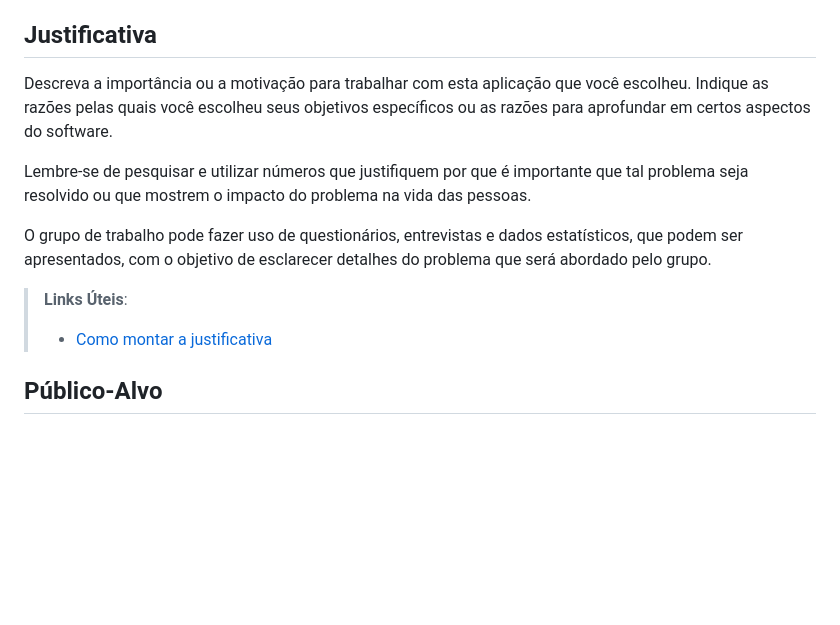
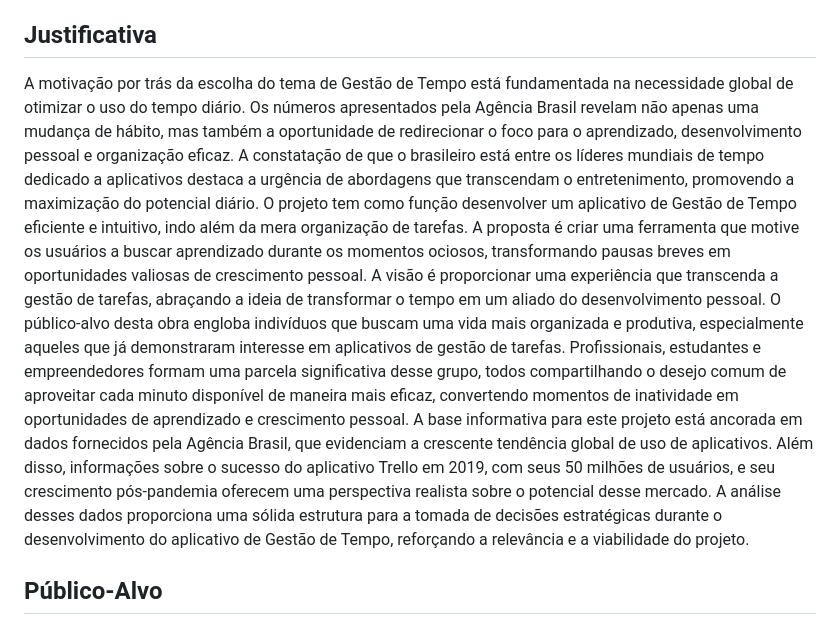
Before and after one commit to ICEI-PUC-Minas-PMV-SI/pmv-si-2024-1-pe1-t2-gestor_de_tempo, a Markdown page: docs/context.md, the part around the change. GitHub-like rendering; blank space fills up the shorter version.

```diff
--- a/docs/context.md
+++ b/docs/context.md
@@ -27,14 +27,10 @@ Apresente também alguns (pelo menos 2) objetivos específicos dependendo de ond
 
 ## Justificativa
 
-Descreva a importância ou a motivação para trabalhar com esta aplicação que você escolheu. Indique as razões pelas quais você escolheu seus objetivos específicos ou as razões para aprofundar em certos aspectos do software.
-
-Lembre-se de pesquisar e utilizar números que justifiquem por que é importante que tal problema seja resolvido ou que mostrem o impacto do problema na vida das pessoas.
-
-O grupo de trabalho pode fazer uso de questionários, entrevistas e dados estatísticos, que podem ser apresentados, com o objetivo de esclarecer detalhes do problema que será abordado pelo grupo.
-
-> **Links Úteis**:
-> - [Como montar a justificativa](https://guiadamonografia.com.br/como-montar-justificativa-do-tcc/)
+A motivação por trás da escolha do tema de Gestão de Tempo está fundamentada na necessidade global de otimizar o uso do tempo diário. Os números apresentados pela Agência Brasil revelam não apenas uma mudança de hábito, mas também a oportunidade de redirecionar o foco para o aprendizado, desenvolvimento pessoal e organização eficaz. A constatação de que o brasileiro está entre os líderes mundiais de tempo dedicado a aplicativos destaca a urgência de abordagens que transcendam o entretenimento, promovendo a maximização do potencial diário.
+O projeto tem como função desenvolver um aplicativo de Gestão de Tempo eficiente e intuitivo, indo além da mera organização de tarefas. A proposta é criar uma ferramenta que motive os usuários a buscar aprendizado durante os momentos ociosos, transformando pausas breves em oportunidades valiosas de crescimento pessoal. A visão é proporcionar uma experiência que transcenda a gestão de tarefas, abraçando a ideia de transformar o tempo em um aliado do desenvolvimento pessoal.
+O público-alvo desta obra engloba indivíduos que buscam uma vida mais organizada e produtiva, especialmente aqueles que já demonstraram interesse em aplicativos de gestão de tarefas. Profissionais, estudantes e empreendedores formam uma parcela significativa desse grupo, todos compartilhando o desejo comum de aproveitar cada minuto disponível de maneira mais eficaz, convertendo momentos de inatividade em oportunidades de aprendizado e crescimento pessoal.
+A base informativa para este projeto está ancorada em dados fornecidos pela Agência Brasil, que evidenciam a crescente tendência global de uso de aplicativos. Além disso, informações sobre o sucesso do aplicativo Trello em 2019, com seus 50 milhões de usuários, e seu crescimento pós-pandemia oferecem uma perspectiva realista sobre o potencial desse mercado. A análise desses dados proporciona uma sólida estrutura para a tomada de decisões estratégicas durante o desenvolvimento do aplicativo de Gestão de Tempo, reforçando a relevância e a viabilidade do projeto.
 
 ## Público-Alvo
 
```
